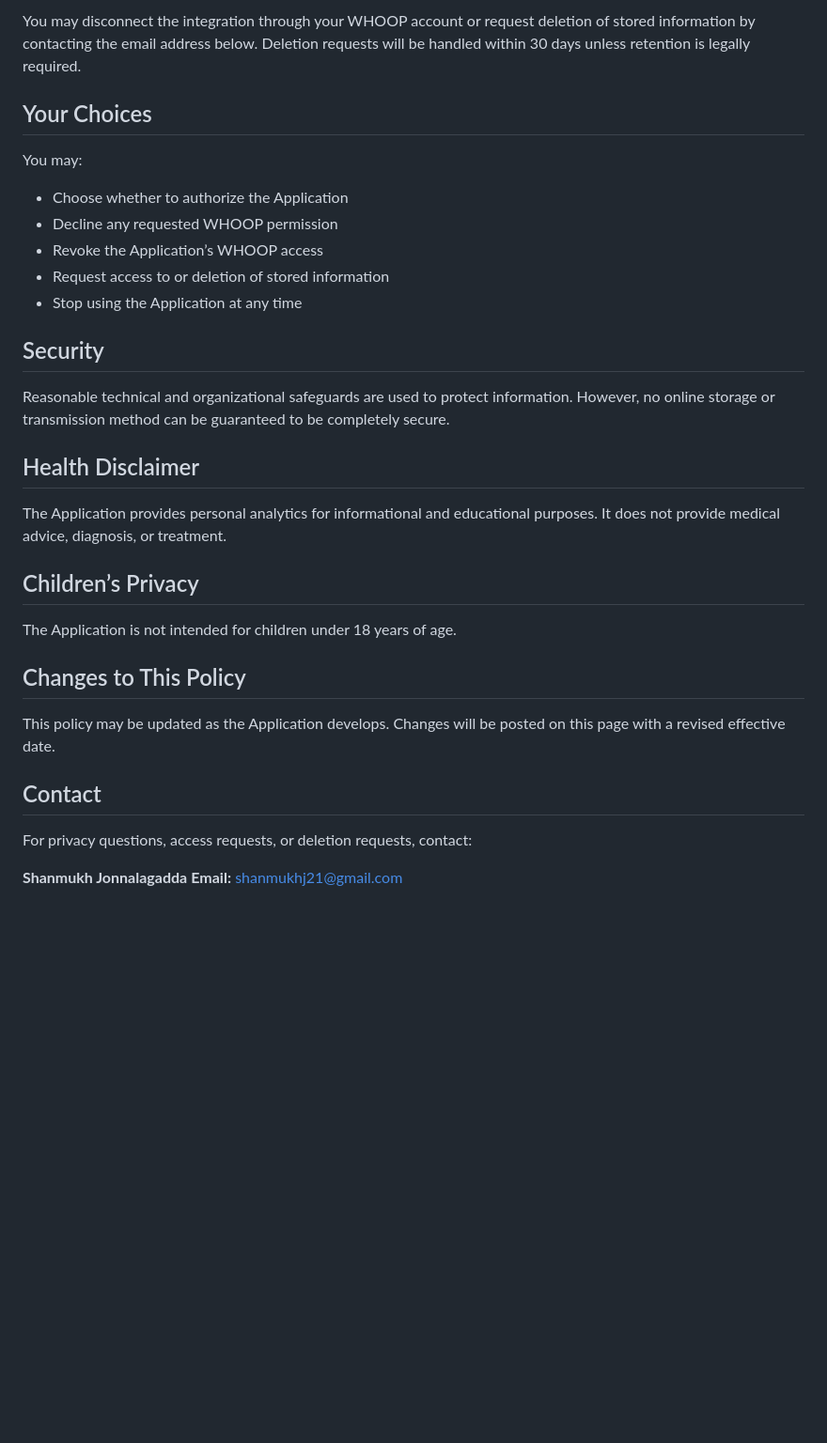
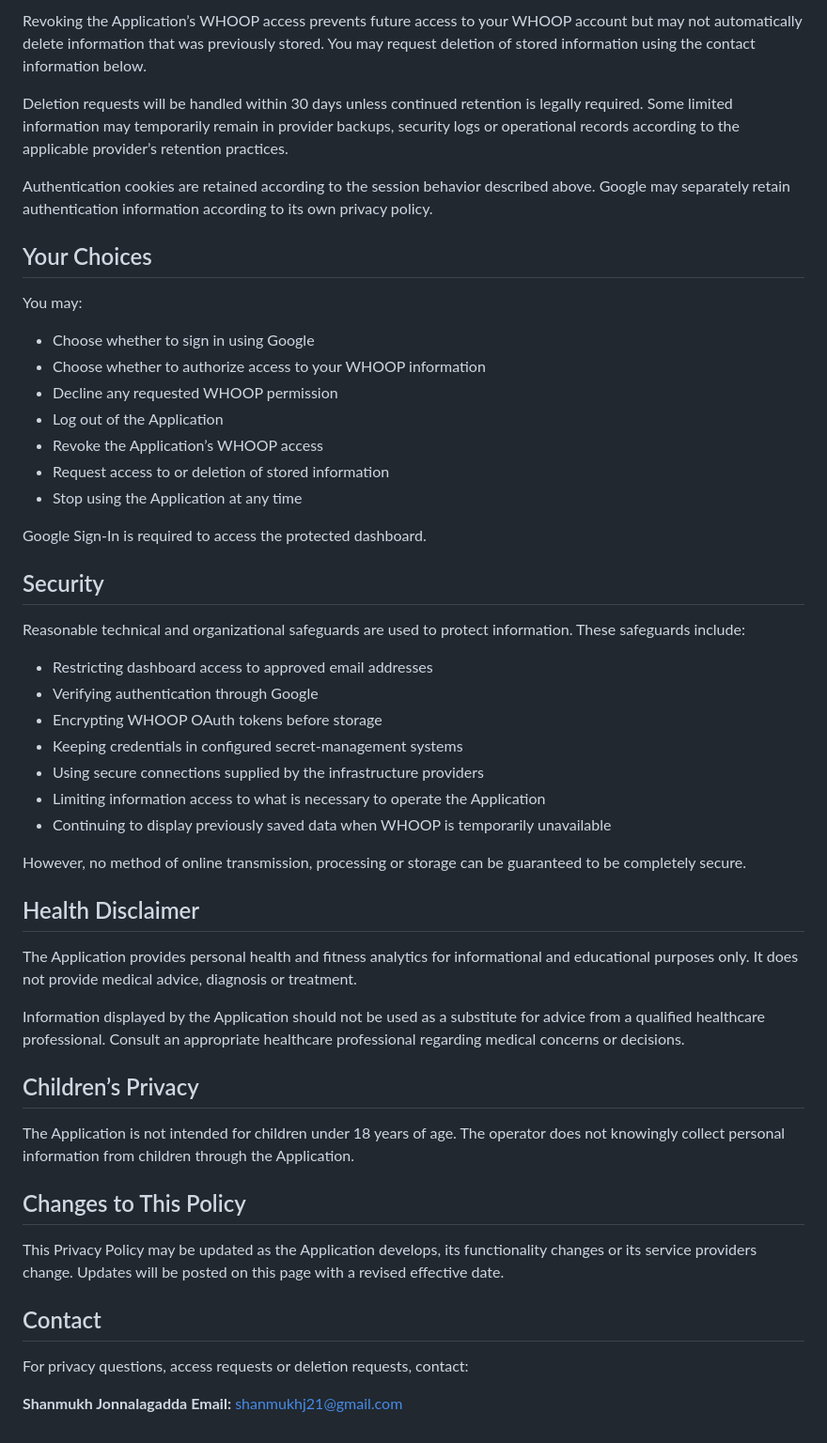
Before and after one commit to ShanmukhJonnalagadda/Personal-sleep-recovery-privacy, a Markdown page: index.md, the part around one of its changes. Shown at 94% size. Rendered like a GitHub page; blank space fills up the shorter version.

```diff
--- a/index.md
+++ b/index.md
@@ -45,34 +121,54 @@ Information is retained only while necessary to provide the Application’s func
 
-You may disconnect the integration through your WHOOP account or request deletion of stored information by contacting the email address below. Deletion requests will be handled within 30 days unless retention is legally required.
+Revoking the Application’s WHOOP access prevents future access to your WHOOP account but may not automatically delete information that was previously stored. You may request deletion of stored information using the contact information below.
+
+Deletion requests will be handled within 30 days unless continued retention is legally required. Some limited information may temporarily remain in provider backups, security logs or operational records according to the applicable provider’s retention practices.
+
+Authentication cookies are retained according to the session behavior described above. Google may separately retain authentication information according to its own privacy policy.
 
 ## Your Choices
 
 You may:
 
-* Choose whether to authorize the Application
+* Choose whether to sign in using Google
+* Choose whether to authorize access to your WHOOP information
 * Decline any requested WHOOP permission
+* Log out of the Application
 * Revoke the Application’s WHOOP access
 * Request access to or deletion of stored information
 * Stop using the Application at any time
 
+Google Sign-In is required to access the protected dashboard.
+
 ## Security
 
-Reasonable technical and organizational safeguards are used to protect information. However, no online storage or transmission method can be guaranteed to be completely secure.
+Reasonable technical and organizational safeguards are used to protect information. These safeguards include:
+
+* Restricting dashboard access to approved email addresses
+* Verifying authentication through Google
+* Encrypting WHOOP OAuth tokens before storage
+* Keeping credentials in configured secret-management systems
+* Using secure connections supplied by the infrastructure providers
+* Limiting information access to what is necessary to operate the Application
+* Continuing to display previously saved data when WHOOP is temporarily unavailable
+
+However, no method of online transmission, processing or storage can be guaranteed to be completely secure.
 
 ## Health Disclaimer
 
-The Application provides personal analytics for informational and educational purposes. It does not provide medical advice, diagnosis, or treatment.
+The Application provides personal health and fitness analytics for informational and educational purposes only. It does not provide medical advice, diagnosis or treatment.
+
+Information displayed by the Application should not be used as a substitute for advice from a qualified healthcare professional. Consult an appropriate healthcare professional regarding medical concerns or decisions.
 
 ## Children’s Privacy
 
-The Application is not intended for children under 18 years of age.
+The Application is not intended for children under 18 years of age. The operator does not knowingly collect personal information from children through the Application.
 
 ## Changes to This Policy
 
-This policy may be updated as the Application develops. Changes will be posted on this page with a revised effective date.
+This Privacy Policy may be updated as the Application develops, its functionality changes or its service providers change. Updates will be posted on this page with a revised effective date.
 
 ## Contact
 
-For privacy questions, access requests, or deletion requests, contact:
+For privacy questions, access requests or deletion requests, contact:
 
 **Shanmukh Jonnalagadda**
```
Also changed, not shown: other parts of index.md (+90 -14 lines).
